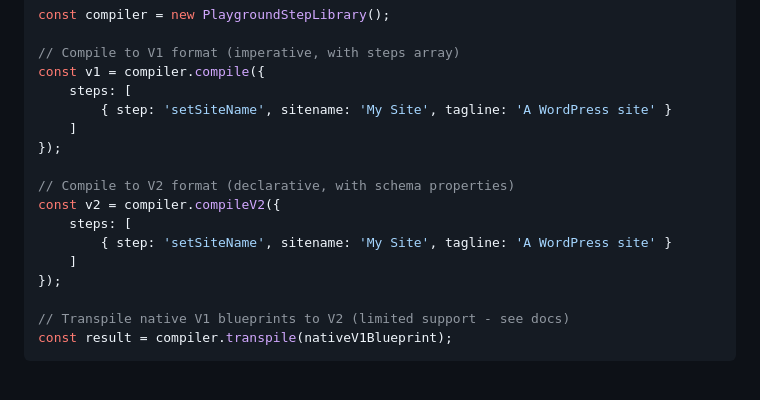
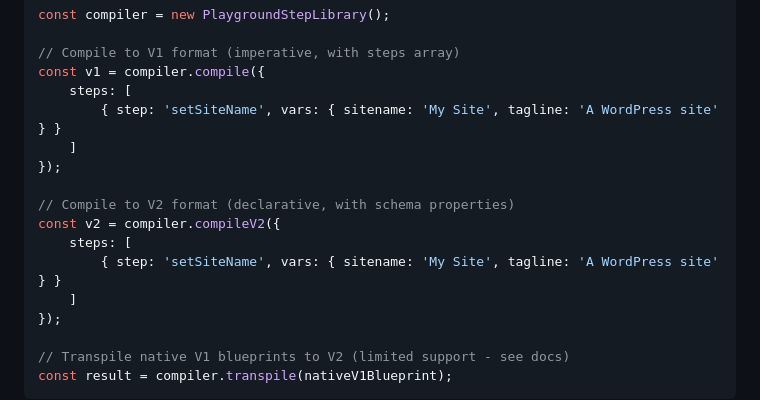
Before and after one commit to akirk/playground-step-library, a Markdown page: README.md, the part around the change. Rendered like a GitHub page; blank space fills up the shorter version.

```diff
--- a/README.md
+++ b/README.md
@@ -73,14 +73,14 @@ const compiler = new PlaygroundStepLibrary();
 // Compile to V1 format (imperative, with steps array)
 const v1 = compiler.compile({
     steps: [
-        { step: 'setSiteName', sitename: 'My Site', tagline: 'A WordPress site' }
+        { step: 'setSiteName', vars: { sitename: 'My Site', tagline: 'A WordPress site' } }
     ]
 });
 
 // Compile to V2 format (declarative, with schema properties)
 const v2 = compiler.compileV2({
     steps: [
-        { step: 'setSiteName', sitename: 'My Site', tagline: 'A WordPress site' }
+        { step: 'setSiteName', vars: { sitename: 'My Site', tagline: 'A WordPress site' } }
     ]
 });
 
```
Also changed, not shown: docs/api.md (+22 -12 lines).
